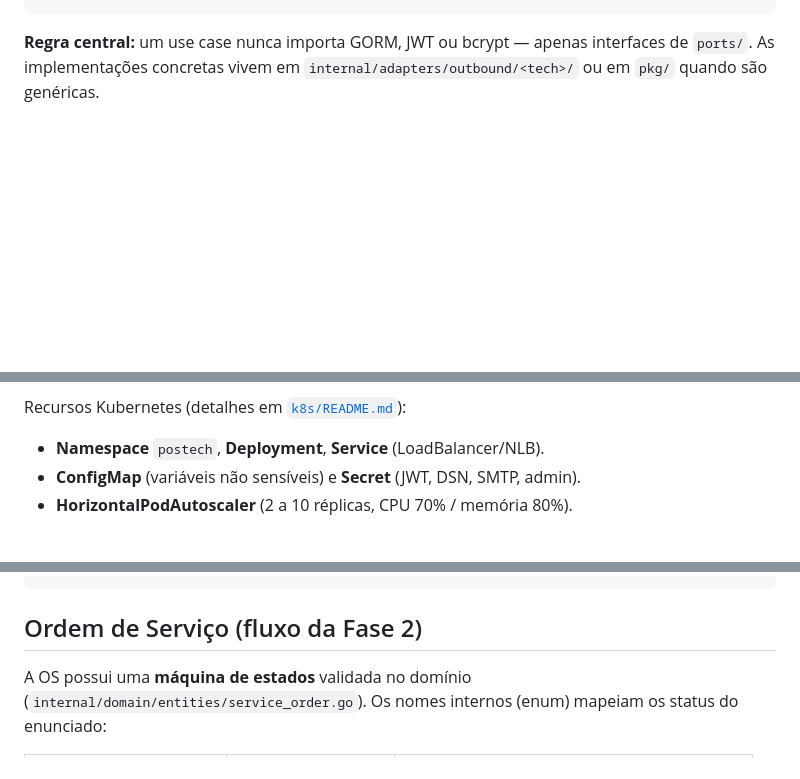
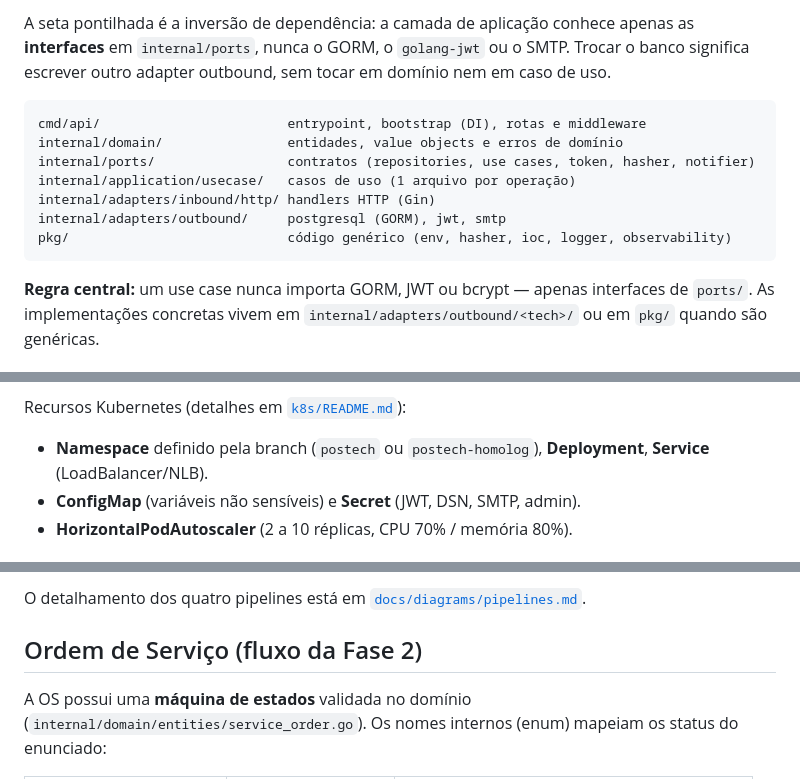
Before and after one commit to Kc1t/postech-tc3-app, a Markdown page: README.md, 3 parts joined by grey strips. Drawn GitHub-style; blank space fills up the shorter version.

````diff
--- a/README.md
+++ b/README.md
@@ -245,3 +263,13 @@ pkg/                # código genérico e reutilizável (env, hasher, ioc)
+A seta pontilhada é a inversão de dependência: a camada de aplicação conhece apenas as **interfaces** em `internal/ports`, nunca o GORM, o `golang-jwt` ou o SMTP. Trocar o banco significa escrever outro adapter outbound, sem tocar em domínio nem em caso de uso.
+
+```
+cmd/api/                        entrypoint, bootstrap (DI), rotas e middleware
+internal/domain/                entidades, value objects e erros de domínio
+internal/ports/                 contratos (repositories, use cases, token, hasher, notifier)
+internal/application/usecase/   casos de uso (1 arquivo por operação)
+internal/adapters/inbound/http/ handlers HTTP (Gin)
+internal/adapters/outbound/     postgresql (GORM), jwt, smtp
+pkg/                            código genérico (env, hasher, ioc, logger, observability)
 ```
 
 **Regra central:** um use case nunca importa GORM, JWT ou bcrypt — apenas interfaces de `ports/`. As implementações concretas vivem em `internal/adapters/outbound/<tech>/` ou em `pkg/` quando são genéricas.
@@ -280,7 +308,7 @@ Recursos criados pelo Terraform (agora em [`postech-tc3-infra-k8s`](https://gith
 
 Recursos Kubernetes (detalhes em [`k8s/README.md`](k8s/README.md)):
 
-- **Namespace** `postech`, **Deployment**, **Service** (LoadBalancer/NLB).
+- **Namespace** definido pela branch (`postech` ou `postech-homolog`), **Deployment**, **Service** (LoadBalancer/NLB).
 - **ConfigMap** (variáveis não sensíveis) e **Secret** (JWT, DSN, SMTP, admin).
 - **HorizontalPodAutoscaler** (2 a 10 réplicas, CPU 70% / memória 80%).
 
@@ -304,4 +343,6 @@ Recursos Kubernetes (detalhes em [`k8s/README.md`](k8s/README.md)):
 ```
+
+O detalhamento dos quatro pipelines está em [`docs/diagrams/pipelines.md`](docs/diagrams/pipelines.md).
 
 ## Ordem de Serviço (fluxo da Fase 2)
 
````
Also changed, not shown: other parts of README.md (+86 -57 lines).
